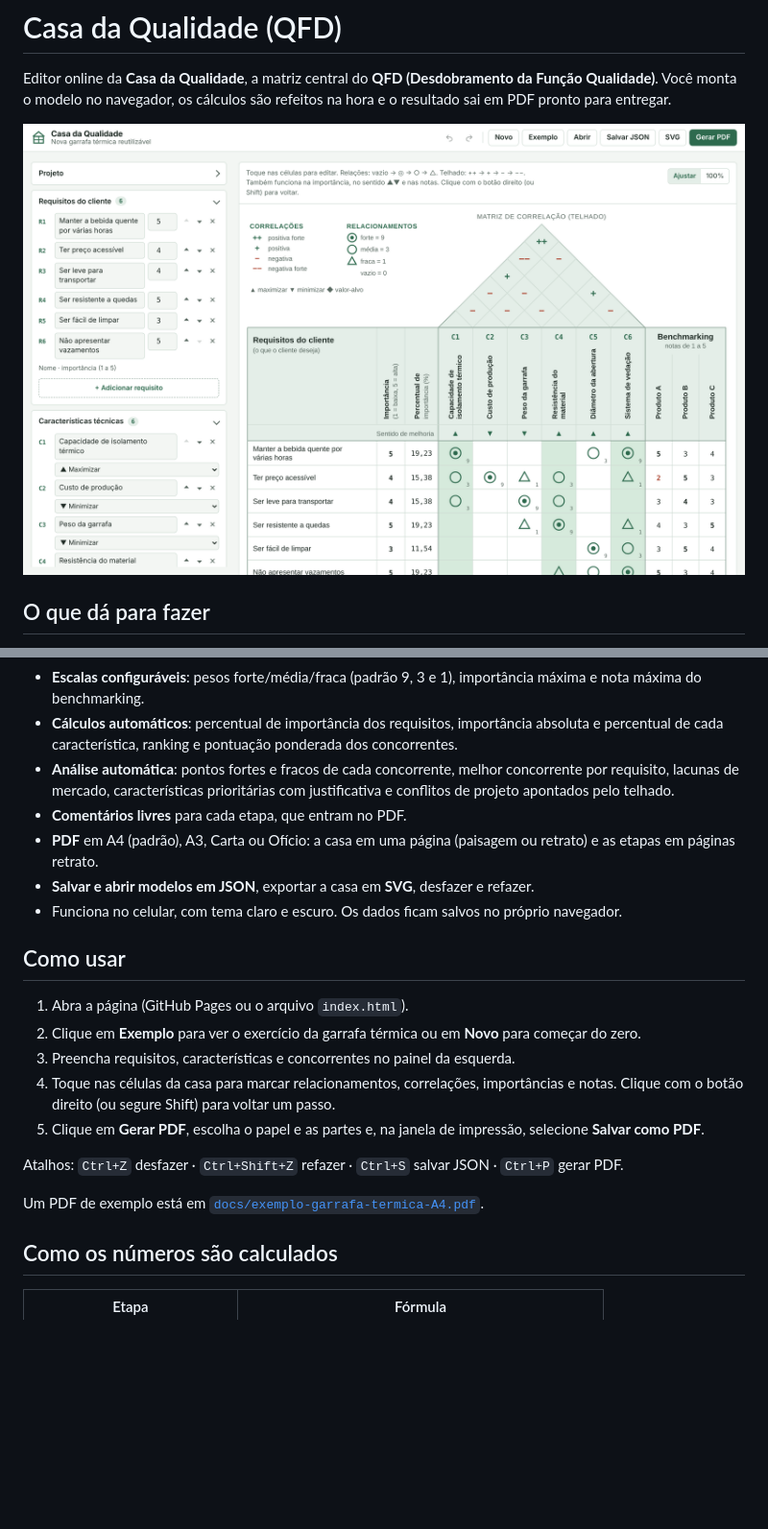
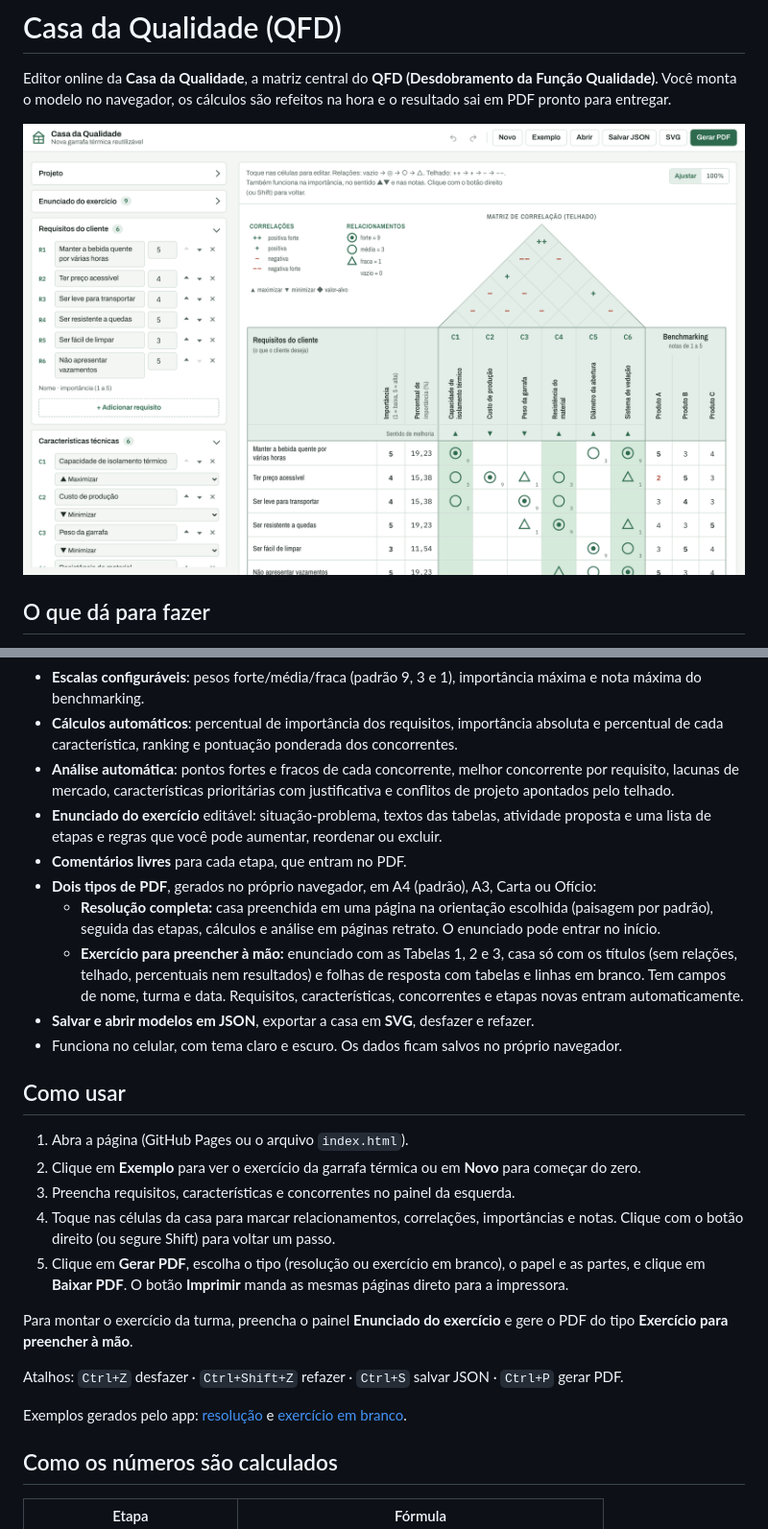
Before and after one commit to AdminAbeis/casa-da-qualidade, a Markdown page: README.md, 2 parts joined by grey strips. Shown at 96% size. Drawn GitHub-style; pictures changed too: docs/screenshot.png; blank space fills up the shorter version.

```diff
--- a/README.md
+++ b/README.md
@@ -14,8 +14,11 @@ Editor online da **Casa da Qualidade**, a matriz central do **QFD (Desdobramento
 - **Escalas configuráveis**: pesos forte/média/fraca (padrão 9, 3 e 1), importância máxima e nota máxima do benchmarking.
 - **Cálculos automáticos**: percentual de importância dos requisitos, importância absoluta e percentual de cada característica, ranking e pontuação ponderada dos concorrentes.
 - **Análise automática**: pontos fortes e fracos de cada concorrente, melhor concorrente por requisito, lacunas de mercado, características prioritárias com justificativa e conflitos de projeto apontados pelo telhado.
+- **Enunciado do exercício** editável: situação-problema, textos das tabelas, atividade proposta e uma lista de etapas e regras que você pode aumentar, reordenar ou excluir.
 - **Comentários livres** para cada etapa, que entram no PDF.
-- **PDF** em A4 (padrão), A3, Carta ou Ofício: a casa em uma página (paisagem ou retrato) e as etapas em páginas retrato.
+- **Dois tipos de PDF**, gerados no próprio navegador, em A4 (padrão), A3, Carta ou Ofício:
+  - **Resolução completa:** casa preenchida em uma página na orientação escolhida (paisagem por padrão), seguida das etapas, cálculos e análise em páginas retrato. O enunciado pode entrar no início.
+  - **Exercício para preencher à mão:** enunciado com as Tabelas 1, 2 e 3, casa só com os títulos (sem relações, telhado, percentuais nem resultados) e folhas de resposta com tabelas e linhas em branco. Tem campos de nome, turma e data. Requisitos, características, concorrentes e etapas novas entram automaticamente.
 - **Salvar e abrir modelos em JSON**, exportar a casa em **SVG**, desfazer e refazer.
 - Funciona no celular, com tema claro e escuro. Os dados ficam salvos no próprio navegador.
 
@@ -25,11 +28,13 @@ Editor online da **Casa da Qualidade**, a matriz central do **QFD (Desdobramento
 2. Clique em **Exemplo** para ver o exercício da garrafa térmica ou em **Novo** para começar do zero.
 3. Preencha requisitos, características e concorrentes no painel da esquerda.
 4. Toque nas células da casa para marcar relacionamentos, correlações, importâncias e notas. Clique com o botão direito (ou segure Shift) para voltar um passo.
-5. Clique em **Gerar PDF**, escolha o papel e as partes e, na janela de impressão, selecione **Salvar como PDF**.
+5. Clique em **Gerar PDF**, escolha o tipo (resolução ou exercício em branco), o papel e as partes, e clique em **Baixar PDF**. O botão **Imprimir** manda as mesmas páginas direto para a impressora.
+
+Para montar o exercício da turma, preencha o painel **Enunciado do exercício** e gere o PDF do tipo **Exercício para preencher à mão**.
 
 Atalhos: `Ctrl+Z` desfazer · `Ctrl+Shift+Z` refazer · `Ctrl+S` salvar JSON · `Ctrl+P` gerar PDF.
 
-Um PDF de exemplo está em [`docs/exemplo-garrafa-termica-A4.pdf`](docs/exemplo-garrafa-termica-A4.pdf).
+Exemplos gerados pelo app: [resolução](docs/exemplo-resolucao-A4.pdf) e [exercício em branco](docs/exemplo-exercicio-em-branco-A4.pdf).
 
 ## Como os números são calculados
 
```
Also changed, not shown: other parts of README.md (+15 -5 lines), 17 other files.
